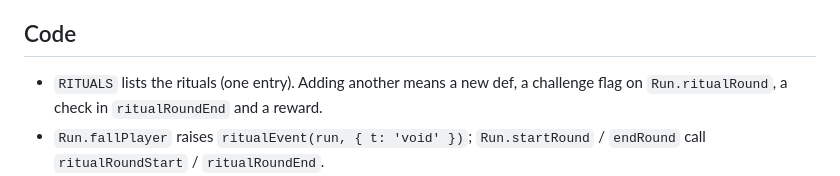
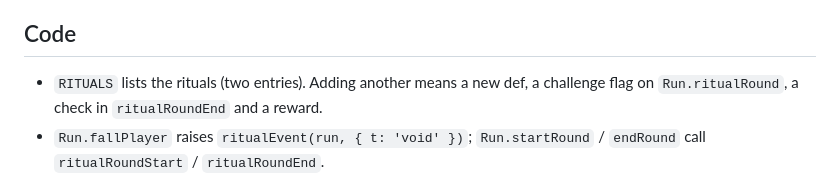
Before and after one commit to saeed-alzeera/spell-architect, a Markdown page: docs/rituals.md, the part around the change. Rendered like a GitHub page.

Commit message:
Fix ritual count in docs
Co-Authored-By: Claude Sonnet 5.5 <noreply@anthropic.com>
Claude-Session: https://claude.ai/code/session_014fWnYTQPvJcbao7MAVZfNQ

```diff
--- a/docs/rituals.md
+++ b/docs/rituals.md
@@ -32,6 +32,6 @@ Why it moves: a fixed half would be free (just stand there). Moving it makes you
 
 ## Code
 
-- `RITUALS` lists the rituals (one entry). Adding another means a new def, a challenge flag on `Run.ritualRound`, a check in `ritualRoundEnd` and a reward.
+- `RITUALS` lists the rituals (two entries). Adding another means a new def, a challenge flag on `Run.ritualRound`, a check in `ritualRoundEnd` and a reward.
 - `Run.fallPlayer` raises `ritualEvent(run, { t: 'void' })`; `Run.startRound` / `endRound` call `ritualRoundStart` / `ritualRoundEnd`.
 - Co-op: every player has their own ritual, the host evaluates it per shell, and `validateRituals` rejects doctored lists from joiners. Progress reaches the joiner's HUD in the `rit` control message.
```
